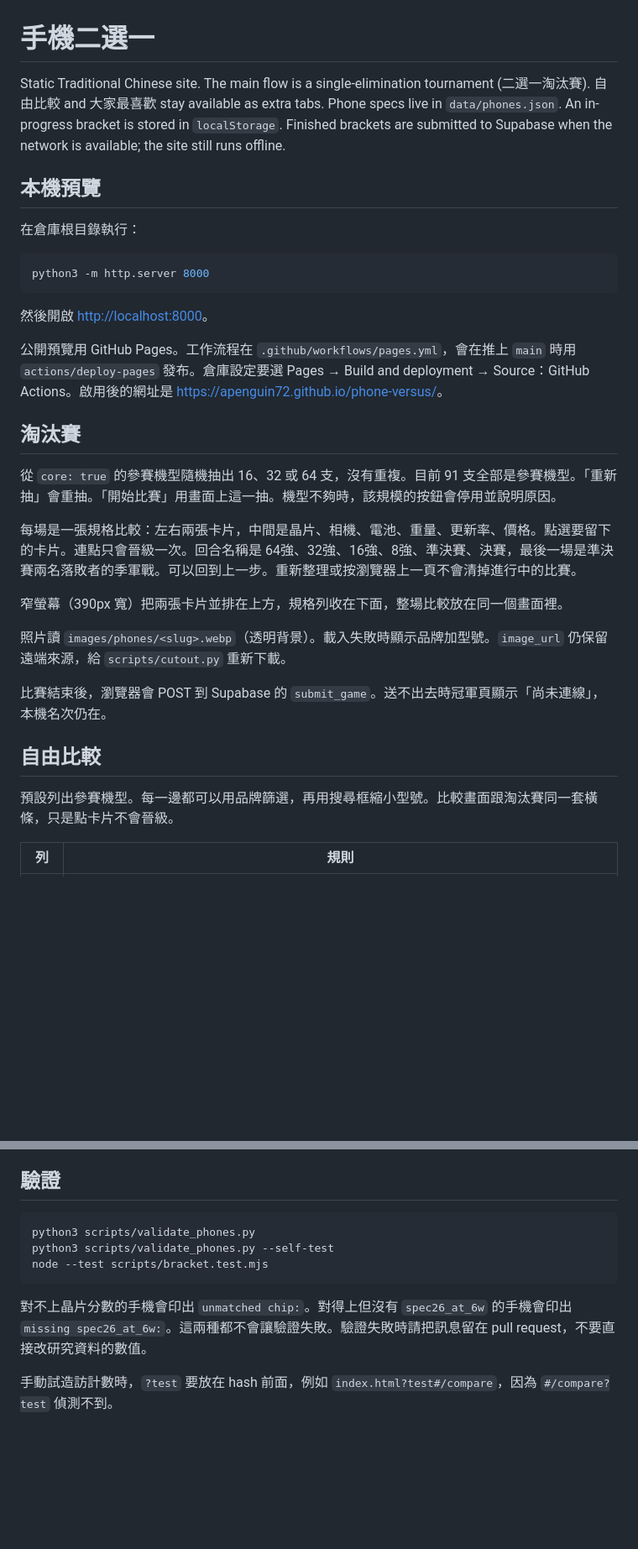
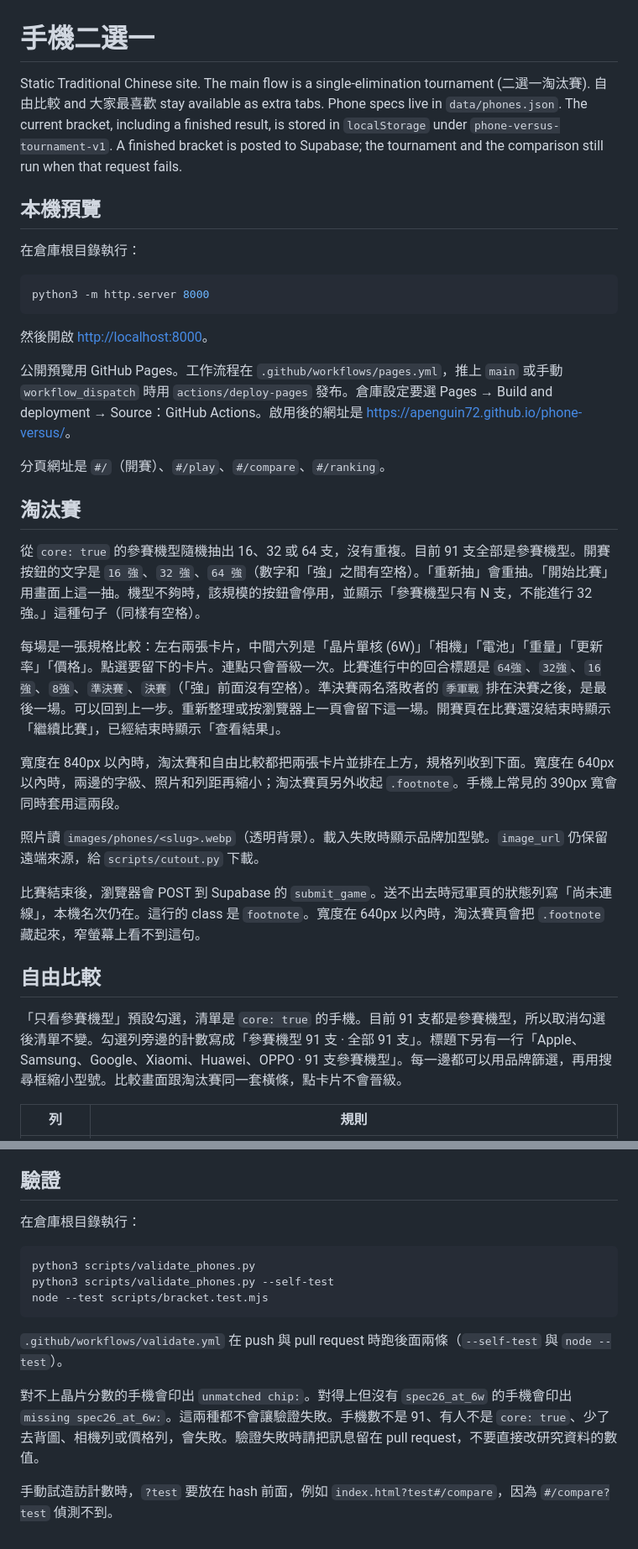
Before and after one commit to Apenguin72/phone-versus, a Markdown page: README.md, 2 parts joined by grey strips. Shown at 84% size. Drawn GitHub-style; blank space fills up the shorter version.

````diff
--- a/README.md
+++ b/README.md
@@ -1,6 +1,6 @@
 # 手機二選一
 
-Static Traditional Chinese site. The main flow is a single-elimination tournament (二選一淘汰賽). 自由比較 and 大家最喜歡 stay available as extra tabs. Phone specs live in `data/phones.json`. An in-progress bracket is stored in `localStorage`. Finished brackets are submitted to Supabase when the network is available; the site still runs offline.
+Static Traditional Chinese site. The main flow is a single-elimination tournament (二選一淘汰賽). 自由比較 and 大家最喜歡 stay available as extra tabs. Phone specs live in `data/phones.json`. The current bracket, including a finished result, is stored in `localStorage` under `phone-versus-tournament-v1`. A finished bracket is posted to Supabase; the tournament and the comparison still run when that request fails.
 
 ## 本機預覽
 
@@ -12,23 +12,25 @@ python3 -m http.server 8000
 
 然後開啟 <http://localhost:8000>。
 
-公開預覽用 GitHub Pages。工作流程在 `.github/workflows/pages.yml`，會在推上 `main` 時用 `actions/deploy-pages` 發布。倉庫設定要選 Pages → Build and deployment → Source：GitHub Actions。啟用後的網址是 <https://apenguin72.github.io/phone-versus/>。
+公開預覽用 GitHub Pages。工作流程在 `.github/workflows/pages.yml`，推上 `main` 或手動 `workflow_dispatch` 時用 `actions/deploy-pages` 發布。倉庫設定要選 Pages → Build and deployment → Source：GitHub Actions。啟用後的網址是 <https://apenguin72.github.io/phone-versus/>。
+
+分頁網址是 `#/`（開賽）、`#/play`、`#/compare`、`#/ranking`。
 
 ## 淘汰賽
 
-從 `core: true` 的參賽機型隨機抽出 16、32 或 64 支，沒有重複。目前 91 支全部是參賽機型。「重新抽」會重抽。「開始比賽」用畫面上這一抽。機型不夠時，該規模的按鈕會停用並說明原因。
+從 `core: true` 的參賽機型隨機抽出 16、32 或 64 支，沒有重複。目前 91 支全部是參賽機型。開賽按鈕的文字是 `16 強`、`32 強`、`64 強`（數字和「強」之間有空格）。「重新抽」會重抽。「開始比賽」用畫面上這一抽。機型不夠時，該規模的按鈕會停用，並顯示「參賽機型只有 N 支，不能進行 32 強。」這種句子（同樣有空格）。
 
-每場是一張規格比較：左右兩張卡片，中間是晶片、相機、電池、重量、更新率、價格。點選要留下的卡片。連點只會晉級一次。回合名稱是 64強、32強、16強、8強、準決賽、決賽，最後一場是準決賽兩名落敗者的季軍戰。可以回到上一步。重新整理或按瀏覽器上一頁不會清掉進行中的比賽。
+每場是一張規格比較：左右兩張卡片，中間六列是「晶片單核 (6W)」「相機」「電池」「重量」「更新率」「價格」。點選要留下的卡片。連點只會晉級一次。比賽進行中的回合標題是 `64強`、`32強`、`16強`、`8強`、`準決賽`、`決賽`（「強」前面沒有空格）。準決賽兩名落敗者的 `季軍戰` 排在決賽之後，是最後一場。可以回到上一步。重新整理或按瀏覽器上一頁會留下這一場。開賽頁在比賽還沒結束時顯示「繼續比賽」，已經結束時顯示「查看結果」。
 
-窄螢幕（390px 寬）把兩張卡片並排在上方，規格列收在下面，整場比較放在同一個畫面裡。
+寬度在 840px 以內時，淘汰賽和自由比較都把兩張卡片並排在上方，規格列收到下面。寬度在 640px 以內時，兩邊的字級、照片和列距再縮小；淘汰賽頁另外收起 `.footnote`。手機上常見的 390px 寬會同時套用這兩段。
 
-照片讀 `images/phones/<slug>.webp`（透明背景）。載入失敗時顯示品牌加型號。`image_url` 仍保留遠端來源，給 `scripts/cutout.py` 重新下載。
+照片讀 `images/phones/<slug>.webp`（透明背景）。載入失敗時顯示品牌加型號。`image_url` 仍保留遠端來源，給 `scripts/cutout.py` 下載。
 
-比賽結束後，瀏覽器會 POST 到 Supabase 的 `submit_game`。送不出去時冠軍頁顯示「尚未連線」，本機名次仍在。
+比賽結束後，瀏覽器會 POST 到 Supabase 的 `submit_game`。送不出去時冠軍頁的狀態列寫「尚未連線」，本機名次仍在。這行的 class 是 `footnote`。寬度在 640px 以內時，淘汰賽頁會把 `.footnote` 藏起來，窄螢幕上看不到這句。
 
 ## 自由比較
 
-預設列出參賽機型。每一邊都可以用品牌篩選，再用搜尋框縮小型號。比較畫面跟淘汰賽同一套橫條，只是點卡片不會晉級。
+「只看參賽機型」預設勾選，清單是 `core: true` 的手機。目前 91 支都是參賽機型，所以取消勾選後清單不變。勾選列旁邊的計數寫成「參賽機型 91 支 · 全部 91 支」。標題下另有一行「Apple、Samsung、Google、Xiaomi、Huawei、OPPO · 91 支參賽機型」。每一邊都可以用品牌篩選，再用搜尋框縮小型號。比較畫面跟淘汰賽同一套橫條，點卡片不會晉級。
 
 | 列 | 規則 |
 | --- | --- |
@@ -104,5 +113,7 @@ python3 -m http.server 8000
 
 ## 驗證
+
+在倉庫根目錄執行：
 
 ```bash
 python3 scripts/validate_phones.py
@@ -110,6 +121,8 @@ python3 scripts/validate_phones.py --self-test
 node --test scripts/bracket.test.mjs
 ```
 
-對不上晶片分數的手機會印出 `unmatched chip:`。對得上但沒有 `spec26_at_6w` 的手機會印出 `missing spec26_at_6w:`。這兩種都不會讓驗證失敗。驗證失敗時請把訊息留在 pull request，不要直接改研究資料的數值。
+`.github/workflows/validate.yml` 在 push 與 pull request 時跑後面兩條（`--self-test` 與 `node --test`）。
+
+對不上晶片分數的手機會印出 `unmatched chip:`。對得上但沒有 `spec26_at_6w` 的手機會印出 `missing spec26_at_6w:`。這兩種都不會讓驗證失敗。手機數不是 91、有人不是 `core: true`、少了去背圖、相機列或價格列，會失敗。驗證失敗時請把訊息留在 pull request，不要直接改研究資料的數值。
 
 手動試造訪計數時，`?test` 要放在 hash 前面，例如 `index.html?test#/compare`，因為 `#/compare?test` 偵測不到。
````
Also changed, not shown: other parts of README.md (+37 -30 lines).
